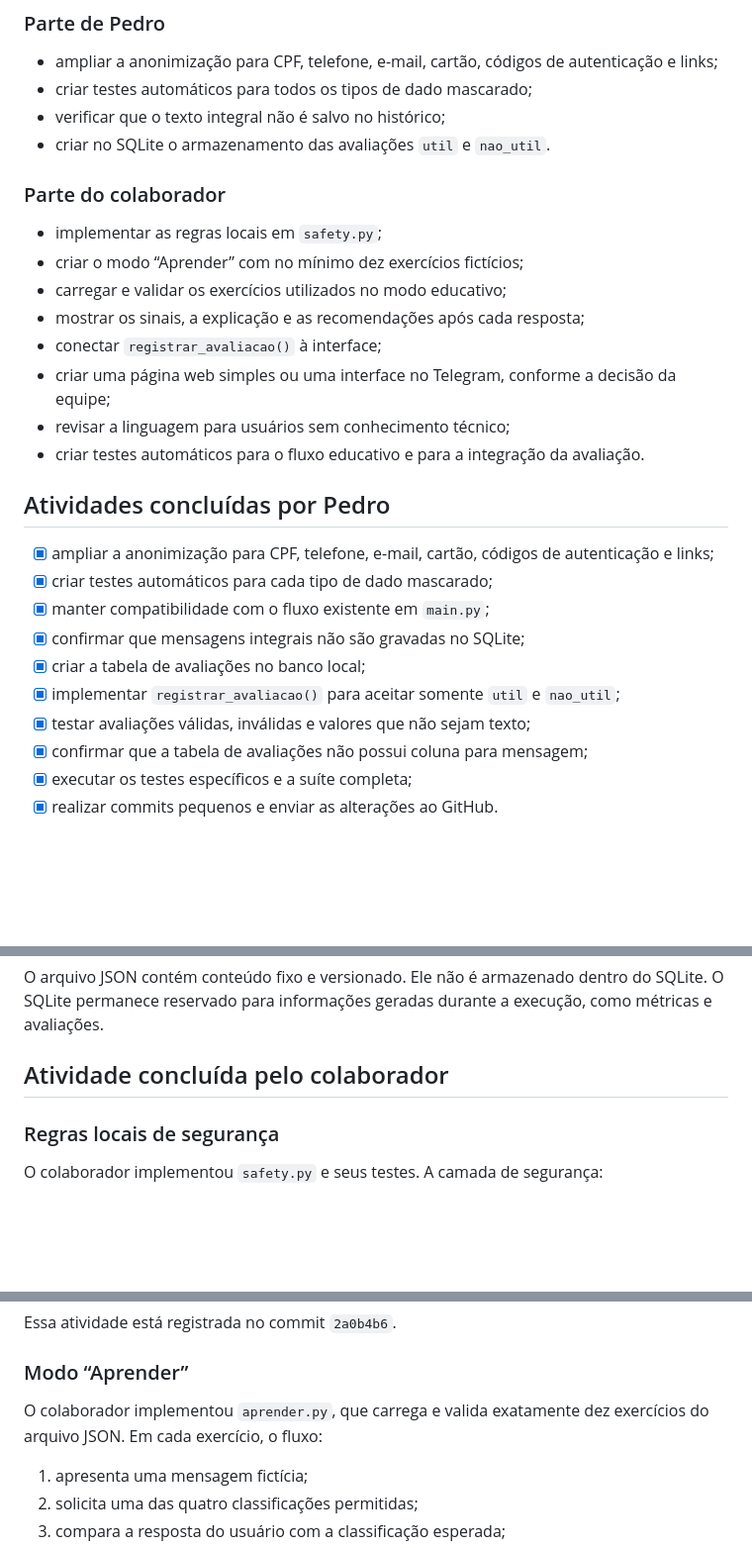
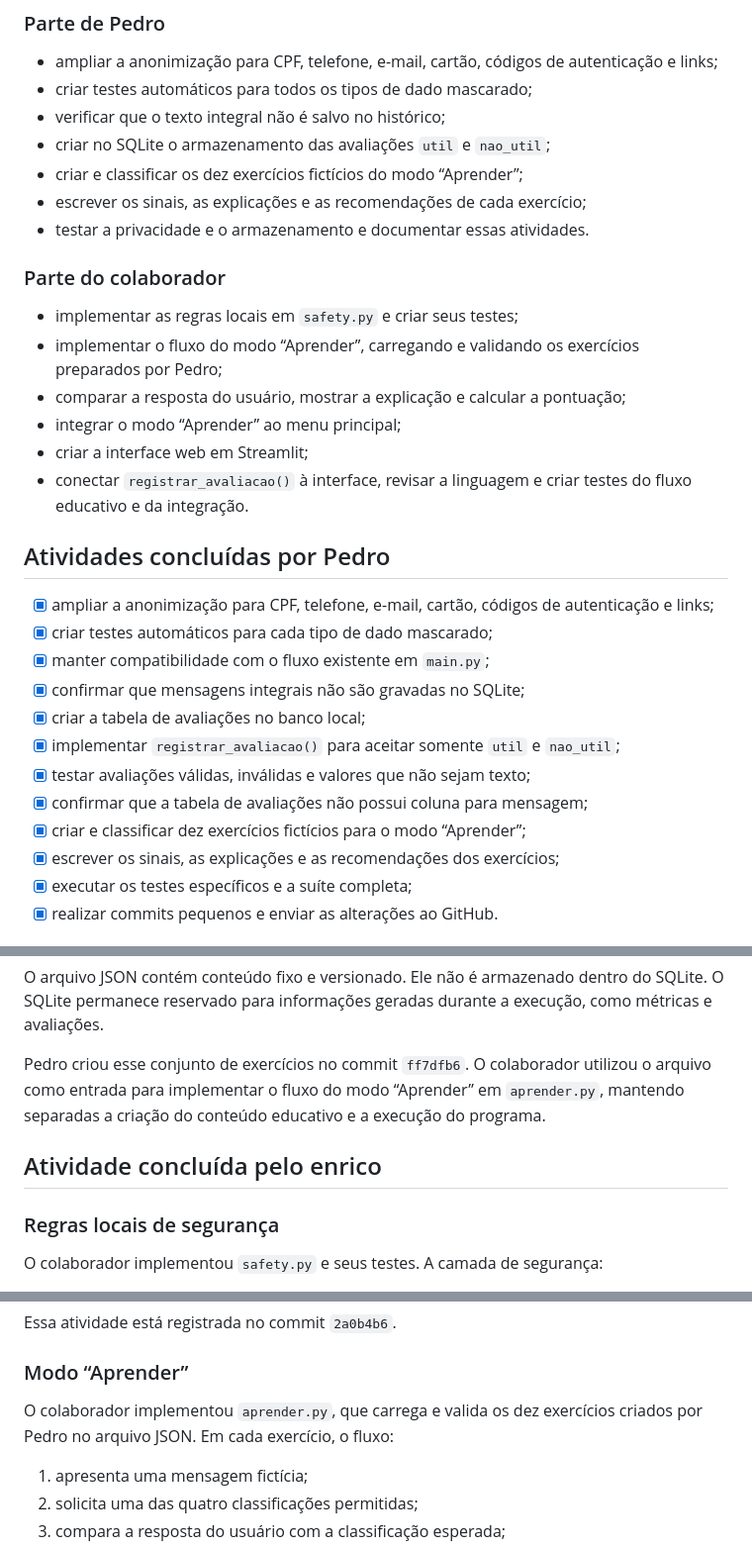
Before and after one commit to ordep616/ESCUDO-DIGITAL-IA, a Markdown page: escudo-digital-ia/docs/RELATORIO_DIA_3.md, 3 parts joined by grey strips. Shown at 99% size. Rendered like a GitHub page; blank space fills up the shorter version.

Commit message:
Corrige divisao de tarefas no relatorio do Dia 3

```diff
--- a/escudo-digital-ia/docs/RELATORIO_DIA_3.md
+++ b/escudo-digital-ia/docs/RELATORIO_DIA_3.md
@@ -20,20 +20,21 @@ compreensível para pessoas sem conhecimento técnico.
   autenticação e links;
 - criar testes automáticos para todos os tipos de dado mascarado;
 - verificar que o texto integral não é salvo no histórico;
-- criar no SQLite o armazenamento das avaliações `util` e `nao_util`.
+- criar no SQLite o armazenamento das avaliações `util` e `nao_util`;
+- criar e classificar os dez exercícios fictícios do modo “Aprender”;
+- escrever os sinais, as explicações e as recomendações de cada exercício;
+- testar a privacidade e o armazenamento e documentar essas atividades.
 
 ### Parte do colaborador
 
-- implementar as regras locais em `safety.py`;
-- criar o modo “Aprender” com no mínimo dez exercícios fictícios;
-- carregar e validar os exercícios utilizados no modo educativo;
-- mostrar os sinais, a explicação e as recomendações após cada resposta;
-- conectar `registrar_avaliacao()` à interface;
-- criar uma página web simples ou uma interface no Telegram, conforme a
-  decisão da equipe;
-- revisar a linguagem para usuários sem conhecimento técnico;
-- criar testes automáticos para o fluxo educativo e para a integração da
-  avaliação.
+- implementar as regras locais em `safety.py` e criar seus testes;
+- implementar o fluxo do modo “Aprender”, carregando e validando os exercícios
+  preparados por Pedro;
+- comparar a resposta do usuário, mostrar a explicação e calcular a pontuação;
+- integrar o modo “Aprender” ao menu principal;
+- criar a interface web em Streamlit;
+- conectar `registrar_avaliacao()` à interface, revisar a linguagem e criar
+  testes do fluxo educativo e da integração.
 
 ## Atividades concluídas por Pedro
 
@@ -47,6 +48,8 @@ compreensível para pessoas sem conhecimento técnico.
   `nao_util`;
 - [x] testar avaliações válidas, inválidas e valores que não sejam texto;
 - [x] confirmar que a tabela de avaliações não possui coluna para mensagem;
+- [x] criar e classificar dez exercícios fictícios para o modo “Aprender”;
+- [x] escrever os sinais, as explicações e as recomendações dos exercícios;
 - [x] executar os testes específicos e a suíte completa;
 - [x] realizar commits pequenos e enviar as alterações ao GitHub.
 
@@ -145,7 +148,12 @@ O arquivo JSON contém conteúdo fixo e versionado. Ele não é armazenado dentr
 do SQLite. O SQLite permanece reservado para informações geradas durante a
 execução, como métricas e avaliações.
 
-## Atividade concluída pelo colaborador
+Pedro criou esse conjunto de exercícios no commit `ff7dfb6`. O colaborador
+utilizou o arquivo como entrada para implementar o fluxo do modo “Aprender” em
+`aprender.py`, mantendo separadas a criação do conteúdo educativo e a execução
+do programa.
+
+## Atividade concluída pelo enrico
 
 ### Regras locais de segurança
 
@@ -161,8 +169,8 @@ Essa atividade está registrada no commit `2a0b4b6`.
 
 ### Modo “Aprender”
 
-O colaborador implementou `aprender.py`, que carrega e valida exatamente dez
-exercícios do arquivo JSON. Em cada exercício, o fluxo:
+O colaborador implementou `aprender.py`, que carrega e valida os dez exercícios
+criados por Pedro no arquivo JSON. Em cada exercício, o fluxo:
 
 1. apresenta uma mensagem fictícia;
 2. solicita uma das quatro classificações permitidas;
```
Also changed, not shown: other parts of escudo-digital-ia/docs/RELATORIO_DIA_3.md (+2 -28 lines).
